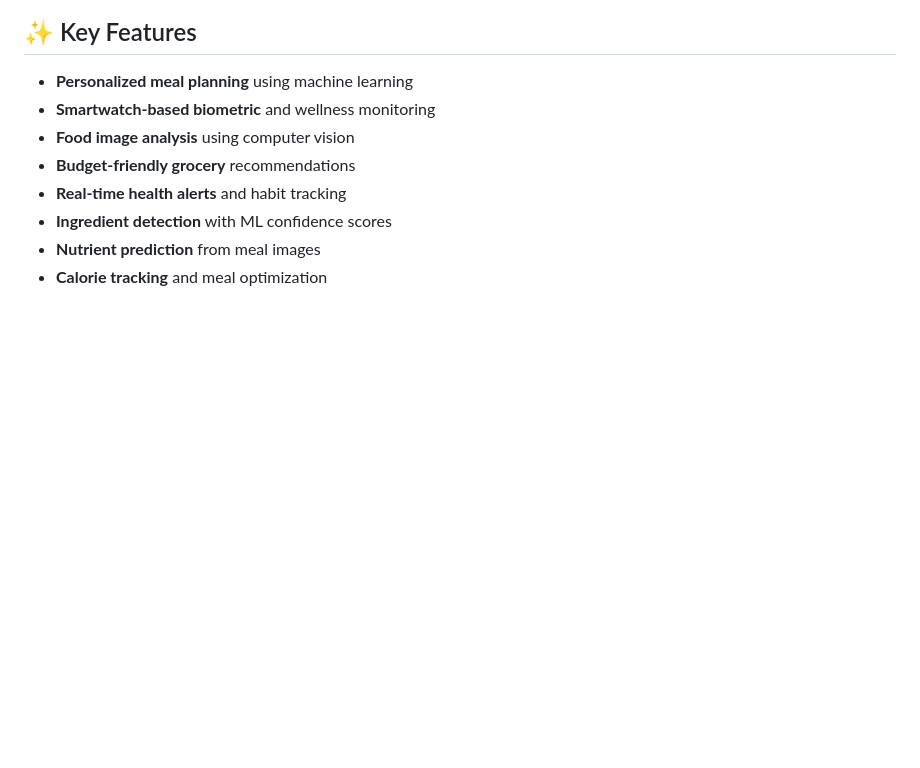
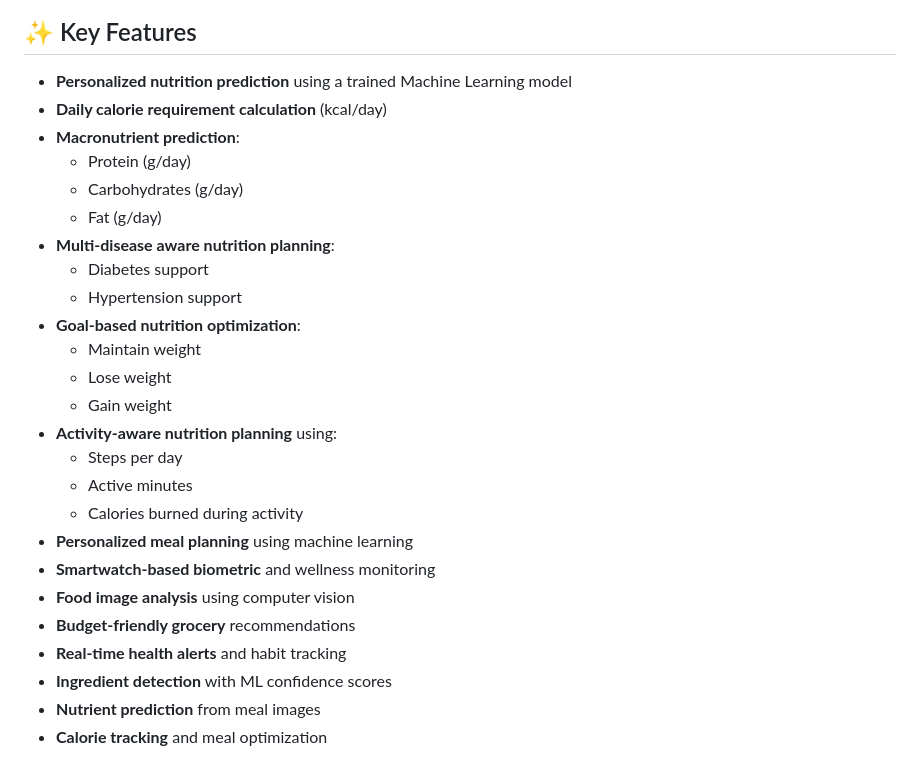
Before and after one commit to yuwanirashipaba/FitNourish-AI, a Markdown page: README.md, the part around the change. Drawn GitHub-style; blank space fills up the shorter version.

```diff
--- a/README.md
+++ b/README.md
@@ -36,7 +36,23 @@ The system architecture of FitNourish AI is illustrated below:
 ![Architecture Diagram](images/architecture.jpeg)
 
 ## ✨ Key Features
-
+- **Personalized nutrition prediction** using a trained Machine Learning model
+- **Daily calorie requirement calculation** (kcal/day)
+- **Macronutrient prediction**:
+  - Protein (g/day)
+  - Carbohydrates (g/day)
+  - Fat (g/day)
+- **Multi-disease aware nutrition planning**:
+  - Diabetes support
+  - Hypertension support
+- **Goal-based nutrition optimization**:
+  - Maintain weight
+  - Lose weight
+  - Gain weight
+- **Activity-aware nutrition planning** using:
+  - Steps per day
+  - Active minutes
+  - Calories burned during activity
 - **Personalized meal planning** using machine learning
 - **Smartwatch-based biometric** and wellness monitoring
 - **Food image analysis** using computer vision
```
